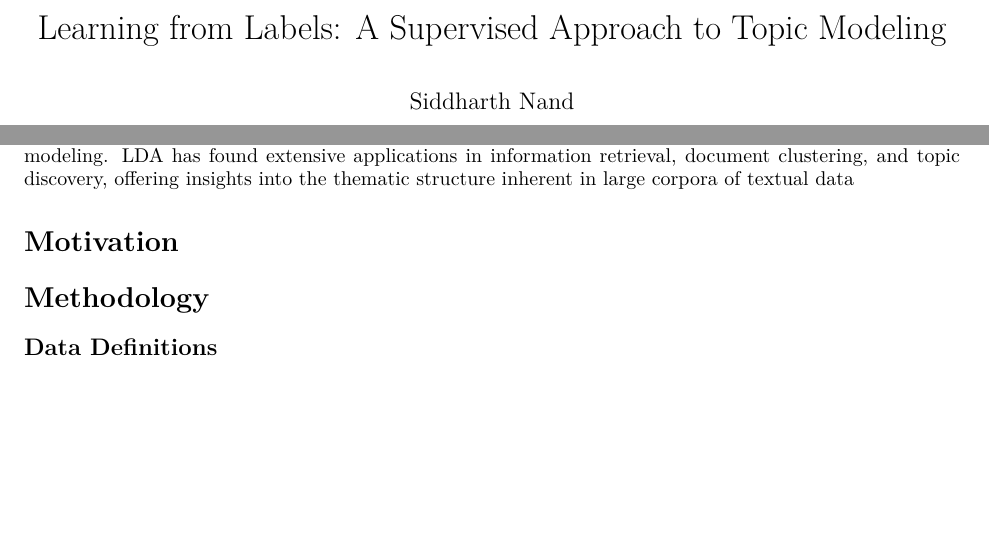
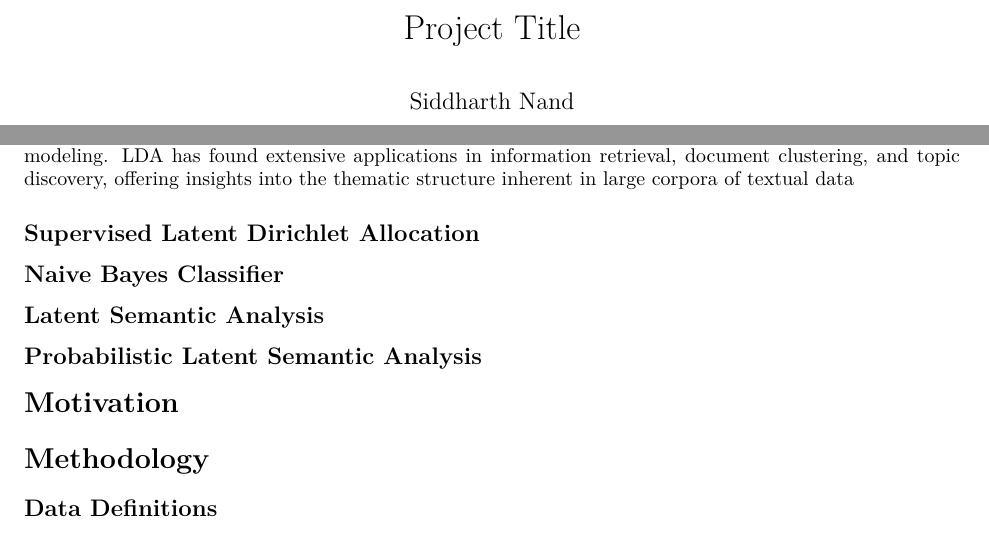
Before and after one commit to sidnand/Hyperparameter-Optimized-Latent-Topic-Model, an R Markdown document (project.rmd): two parts of page 1 of 3, joined at a grey line, cut at the place of the change, the shorter picture padded with empty space. Rendered offline with R 4.5, knitr and Pandoc, then LaTeX, with nearby package versions.

Commit message:
model formulation

````diff
--- a/project.rmd
+++ b/project.rmd
@@ -1,18 +1,17 @@
 ---
-title: "Learning from Labels: A Supervised Approach to Topic Modeling"
+title: "Project Title"
 author: "Siddharth Nand"
 bibliography: references.bib
 output:
-    pdf_document:
-        latex_engine: xelatex
-        toc: false
-        number_sections: false
-        fig_caption: true
-        fig_height: 5
-        fig_width: 7
-        highlight: tango
+  pdf_document:
+    latex_engine: xelatex
+    toc: false
+    number_sections: false
+    fig_caption: true
+    fig_height: 5
+    fig_width: 7
+    highlight: tango
 ---
-
 ```{r setup, include=FALSE}
 library(tidyverse)
 library(knitr)
@@ -29,6 +28,14 @@ Latent topic modelling is an unsupervised tool for uncovering the underlying the
 ## Latent Dirichlet Allocation
 Latent Dirichlet Allocation (LDA) is a widely used probabilistic generative model in natural language processing for uncovering the latent thematic structure within a collection of documents. First proposed in the context of population genetics [@Pritchard2000; @Falush2003], LDA posits a hierarchical Bayesian model where each document is represented as a mixture of latent topics, and each topic is characterized by a distribution over words. The generative process assumes that documents exhibit a diverse set of topics, and each word in a document is generated by selecting a topic from the document's topic distribution and then selecting a specific word from the chosen topic's word distribution. The parameters governing these distributions are modeled using Dirichlet priors, providing a flexible and conjugate framework for probabilistic modeling. LDA has found extensive applications in information retrieval, document clustering, and topic discovery, offering insights into the thematic structure inherent in large corpora of textual data
 
+## Supervised Latent Dirichlet Allocation
+
+## Naive Bayes Classifier
+
+## Latent Semantic Analysis
+
+## Probabilistic Latent Semantic Analysis
+
 # Motivation
 
 # Methodology
````
Also changed, not shown: project.rmd (2 more changed lines).
